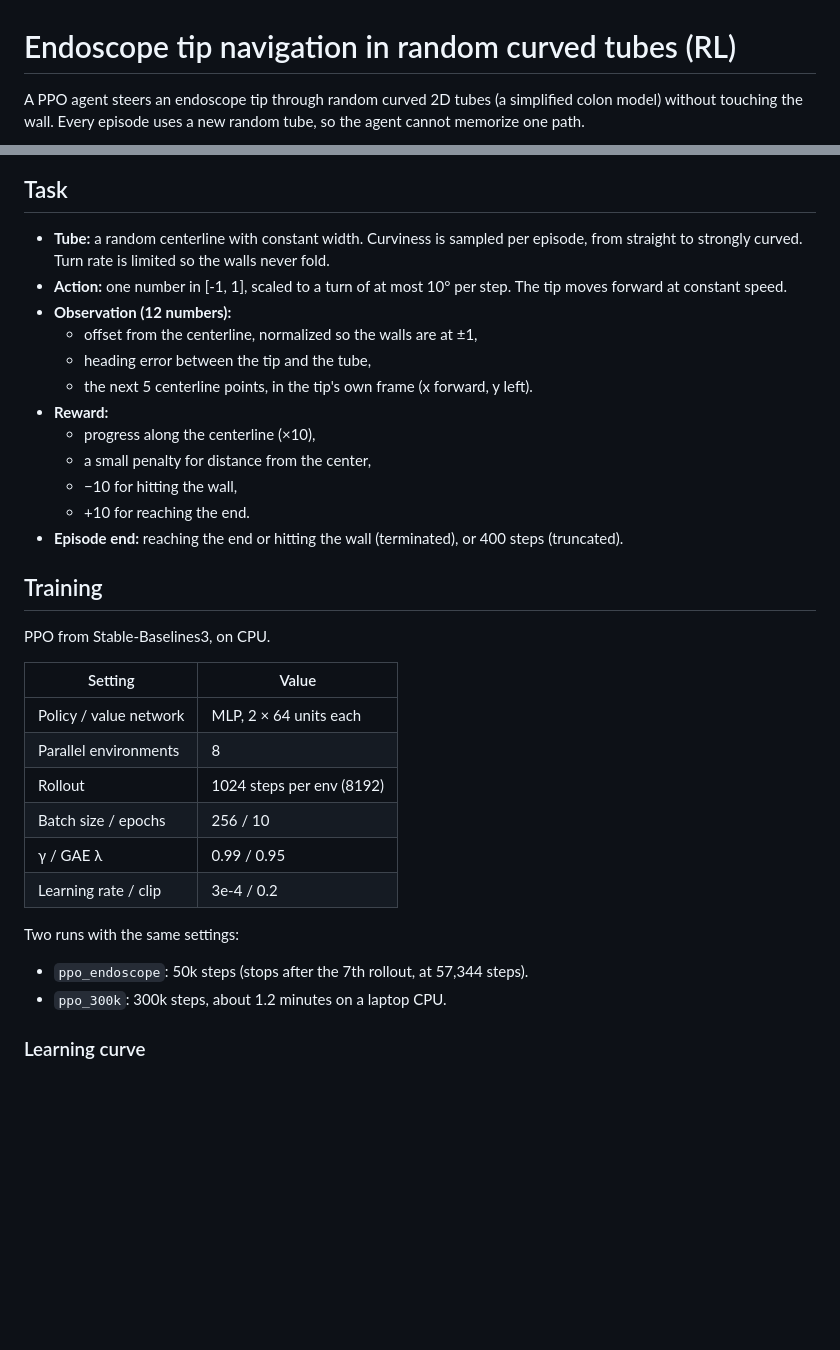
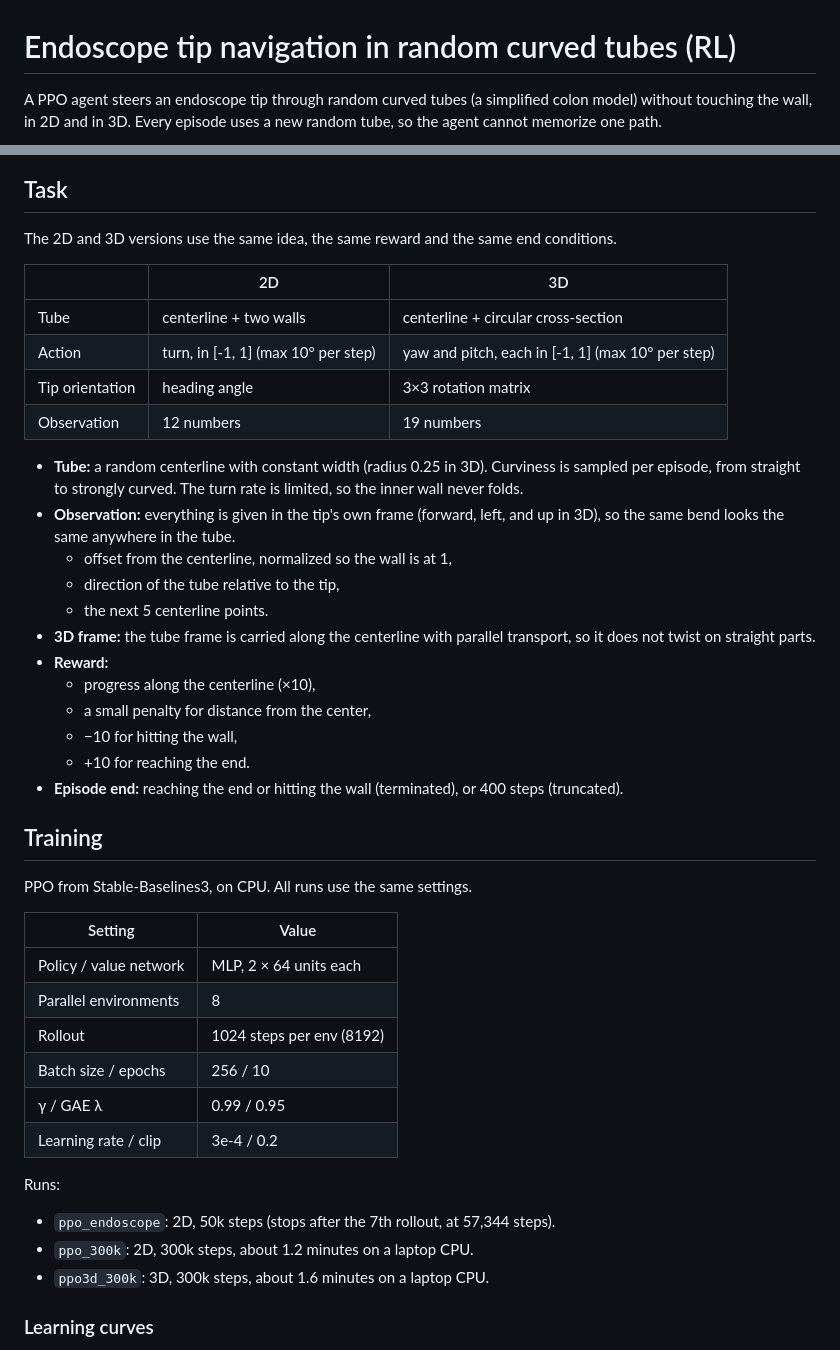
Before and after one commit to akinmgumus/endoscope_rl, a Markdown page: README.md, 2 parts joined by grey strips. GitHub-like rendering; blank space fills up the shorter version.

```diff
--- a/README.md
+++ b/README.md
@@ -1,6 +1,6 @@
 # Endoscope tip navigation in random curved tubes (RL)
 
-A PPO agent steers an endoscope tip through random curved 2D tubes
-(a simplified colon model) without touching the wall.
+A PPO agent steers an endoscope tip through random curved tubes
+(a simplified colon model) without touching the wall, in 2D and in 3D.
 Every episode uses a new random tube, so the agent cannot memorize one path.
 
@@ -8,14 +10,25 @@ Every episode uses a new random tube, so the agent cannot memorize one path.
 
 ## Task
 
-- **Tube:** a random centerline with constant width. Curviness is sampled per episode,
-  from straight to strongly curved. Turn rate is limited so the walls never fold.
-- **Action:** one number in [-1, 1], scaled to a turn of at most 10° per step.
-  The tip moves forward at constant speed.
-- **Observation (12 numbers):**
-  - offset from the centerline, normalized so the walls are at ±1,
-  - heading error between the tip and the tube,
-  - the next 5 centerline points, in the tip's own frame (x forward, y left).
+The 2D and 3D versions use the same idea, the same reward and the same end conditions.
+
+| | 2D | 3D |
+|---|---|---|
+| Tube | centerline + two walls | centerline + circular cross-section |
+| Action | turn, in [-1, 1] (max 10° per step) | yaw and pitch, each in [-1, 1] (max 10° per step) |
+| Tip orientation | heading angle | 3×3 rotation matrix |
+| Observation | 12 numbers | 19 numbers |
+
+- **Tube:** a random centerline with constant width (radius 0.25 in 3D).
+  Curviness is sampled per episode, from straight to strongly curved.
+  The turn rate is limited, so the inner wall never folds.
+- **Observation:** everything is given in the tip's own frame
+  (forward, left, and up in 3D), so the same bend looks the same anywhere in the tube.
+  - offset from the centerline, normalized so the wall is at 1,
+  - direction of the tube relative to the tip,
+  - the next 5 centerline points.
+- **3D frame:** the tube frame is carried along the centerline with parallel transport,
+  so it does not twist on straight parts.
 - **Reward:**
   - progress along the centerline (×10),
   - a small penalty for distance from the center,
@@ -26,7 +39,7 @@ Every episode uses a new random tube, so the agent cannot memorize one path.
 
 ## Training
 
-PPO from Stable-Baselines3, on CPU.
+PPO from Stable-Baselines3, on CPU. All runs use the same settings.
 
 | Setting                | Value                     |
 |------------------------|---------------------------|
@@ -37,10 +50,11 @@ PPO from Stable-Baselines3, on CPU.
 | γ / GAE λ              | 0.99 / 0.95               |
 | Learning rate / clip   | 3e-4 / 0.2                |
 
-Two runs with the same settings:
+Runs:
 
-- `ppo_endoscope`: 50k steps (stops after the 7th rollout, at 57,344 steps).
-- `ppo_300k`: 300k steps, about 1.2 minutes on a laptop CPU.
+- `ppo_endoscope`: 2D, 50k steps (stops after the 7th rollout, at 57,344 steps).
+- `ppo_300k`: 2D, 300k steps, about 1.2 minutes on a laptop CPU.
+- `ppo3d_300k`: 3D, 300k steps, about 1.6 minutes on a laptop CPU.
 
-### Learning curve
+### Learning curves
 
```
Also changed, not shown: other parts of README.md (+57 -14 lines), assets/learning_curve_2d_3d.png (added), assets/paths3d_300k.png (added), 2 other files.
